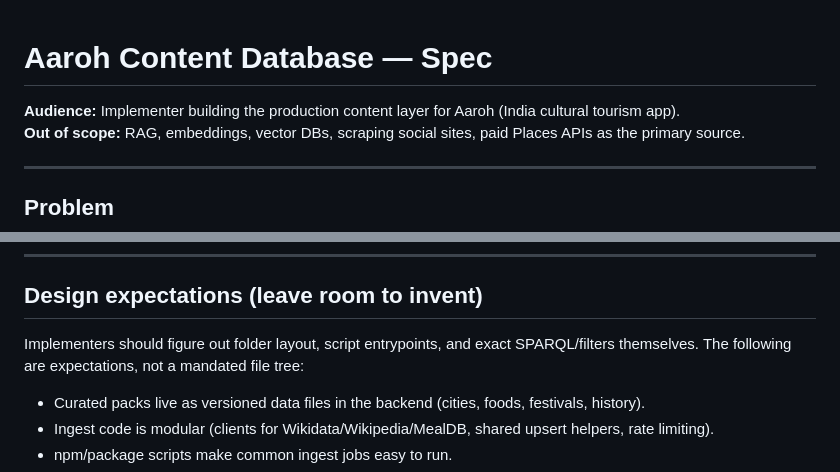
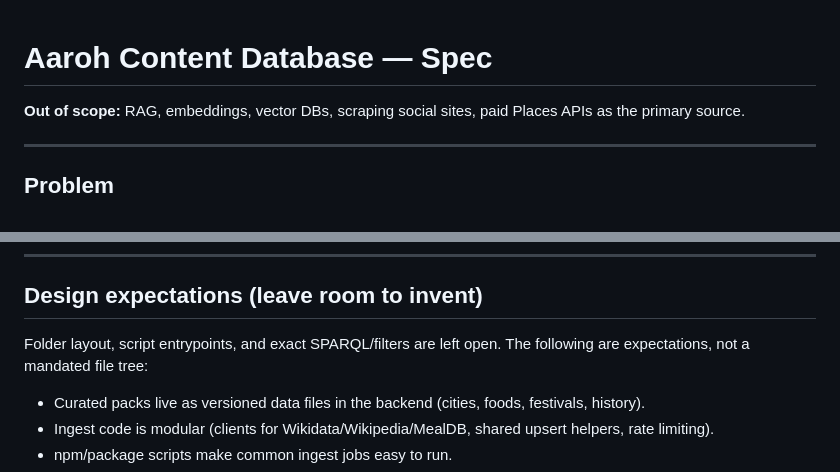
Before and after one commit to veeddduuuu/tourism-app, a Markdown page: docs/CONTENT_DB_INGEST_SPEC.md, 2 parts joined by grey strips. GitHub-like rendering.

Commit message:
docs: tighten content DB ingest spec wording

```diff
--- a/docs/CONTENT_DB_INGEST_SPEC.md
+++ b/docs/CONTENT_DB_INGEST_SPEC.md
@@ -1,6 +1,5 @@
 # Aaroh Content Database — Spec
 
-**Audience:** Implementer building the production content layer for Aaroh (India cultural tourism app).
 **Out of scope:** RAG, embeddings, vector DBs, scraping social sites, paid Places APIs as the primary source.
 
 ---
@@ -94,7 +93,7 @@ Respect rate limits and API etiquette (especially Wikipedia). Cache or backoff a
 
 ## Design expectations (leave room to invent)
 
-Implementers should figure out folder layout, script entrypoints, and exact SPARQL/filters themselves. The following are expectations, not a mandated file tree:
+Folder layout, script entrypoints, and exact SPARQL/filters are left open. The following are expectations, not a mandated file tree:
 
 - Curated packs live as versioned data files in the backend (cities, foods, festivals, history).
 - Ingest code is modular (clients for Wikidata/Wikipedia/MealDB, shared upsert helpers, rate limiting).
```
